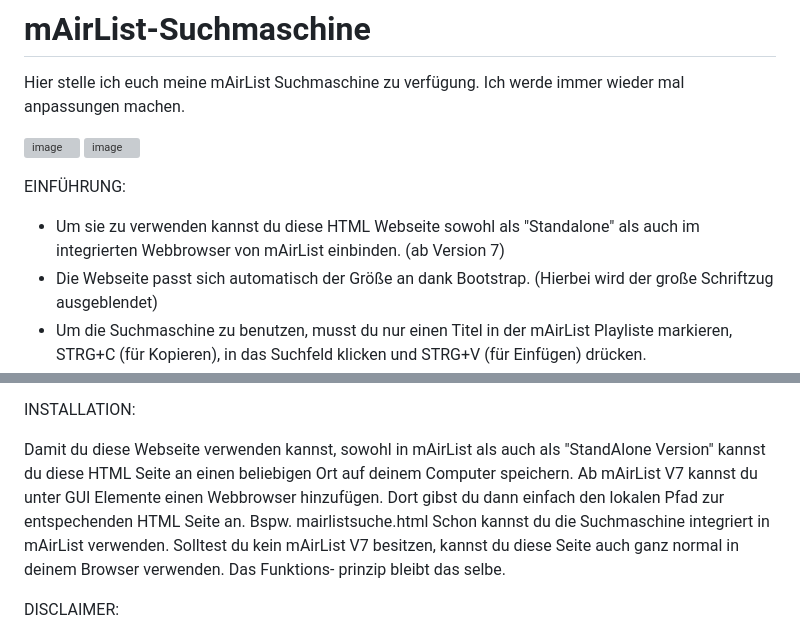
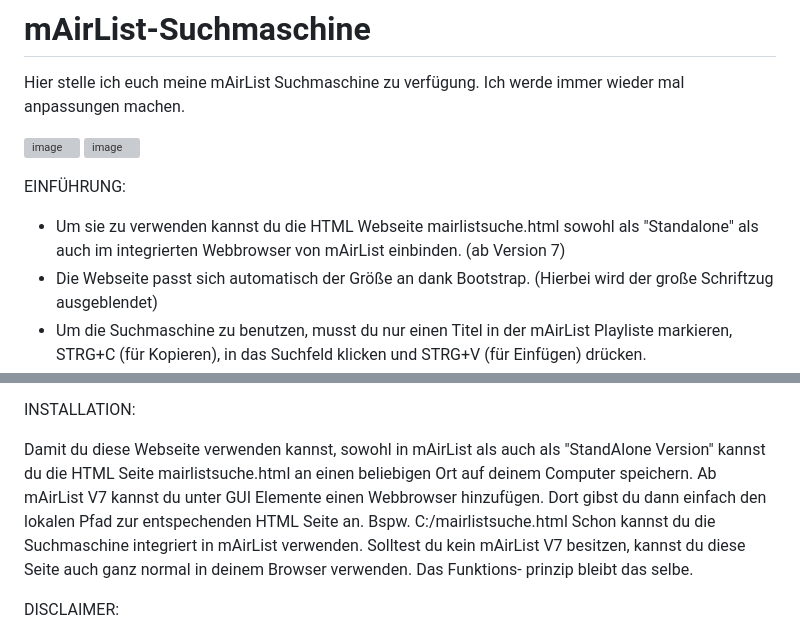
Before and after one commit to Radiotom/mAirList-Suchmaschine, a Markdown page: README.md, 2 parts joined by grey strips. Drawn GitHub-style; grey boxes are pictures that could not be loaded.

```diff
--- a/README.md
+++ b/README.md
@@ -6,7 +6,7 @@ Hier stelle ich euch meine mAirList Suchmaschine zu verfügung. Ich werde immer
 
 
 EINFÜHRUNG:
-- Um sie zu verwenden kannst du diese HTML Webseite sowohl als "Standalone" als auch im integrierten Webbrowser
+- Um sie zu verwenden kannst du die HTML Webseite mairlistsuche.html sowohl als "Standalone" als auch im integrierten Webbrowser
   von mAirList einbinden. (ab Version 7)
 - Die Webseite passt sich automatisch der Größe an dank Bootstrap. (Hierbei wird der große Schriftzug ausgeblendet)
 - Um die Suchmaschine zu benutzen, musst du nur einen Titel in der mAirList Playliste markieren, STRG+C (für Kopieren),
@@ -25,9 +25,9 @@ EINFÜHRUNG:
 
 INSTALLATION:
 
-Damit du diese Webseite verwenden kannst, sowohl in mAirList als auch als "StandAlone Version" kannst du diese HTML Seite
-an einen beliebigen Ort auf deinem Computer speichern. Ab mAirList V7 kannst du unter GUI Elemente einen Webbrowser
-hinzufügen. Dort gibst du dann einfach den lokalen Pfad zur entspechenden HTML Seite an. Bspw. mairlistsuche.html
+Damit du diese Webseite verwenden kannst, sowohl in mAirList als auch als "StandAlone Version" kannst du die HTML Seite
+mairlistsuche.html an einen beliebigen Ort auf deinem Computer speichern. Ab mAirList V7 kannst du unter GUI Elemente einen Webbrowser
+hinzufügen. Dort gibst du dann einfach den lokalen Pfad zur entspechenden HTML Seite an. Bspw. C:/mairlistsuche.html
 Schon kannst du die Suchmaschine integriert in mAirList verwenden.
 Solltest du kein mAirList V7 besitzen, kannst du diese Seite auch ganz normal in deinem Browser verwenden. Das Funktions-
 prinzip bleibt das selbe.
```
